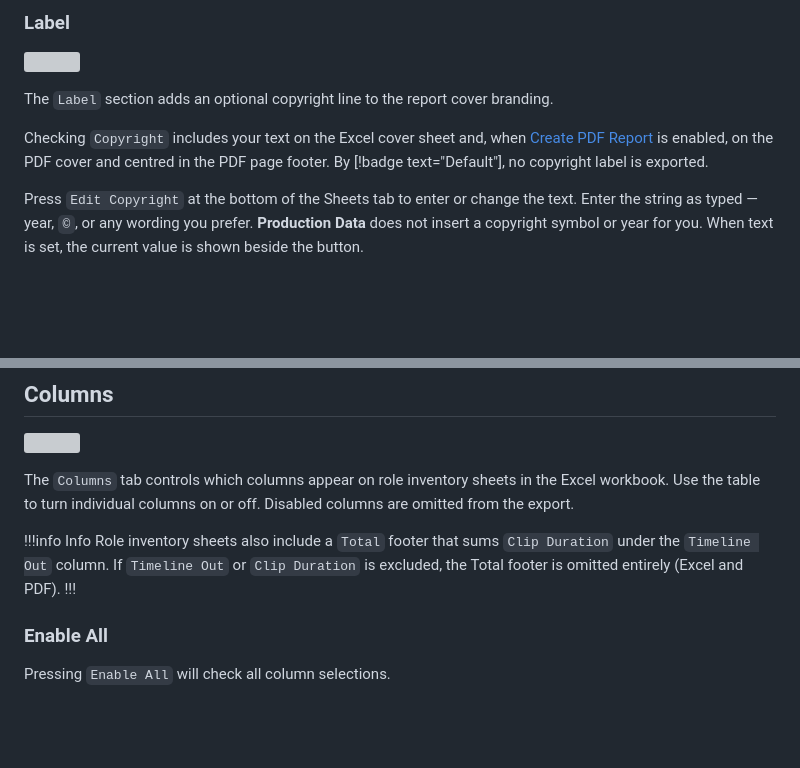
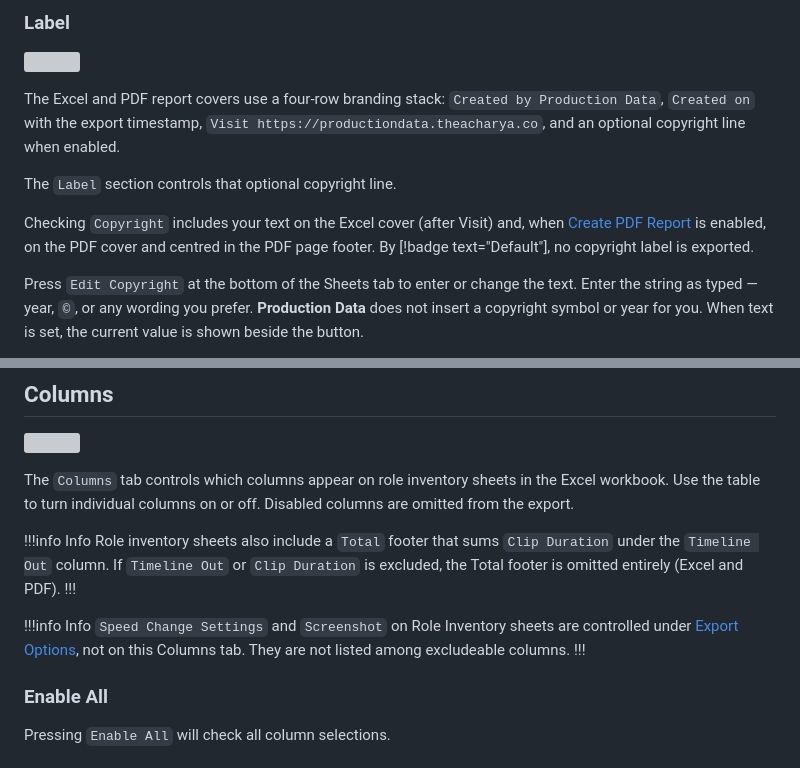
Before and after one commit to TheAcharya/ProductionData-Website, a Markdown page: docs/User Guide/general.md, 2 parts joined by grey strips. GitHub-like rendering; blank space fills up the shorter version; grey boxes are pictures that could not be loaded.

```diff
--- a/docs/User Guide/general.md
+++ b/docs/User Guide/general.md
@@ -146,9 +187,11 @@ When an enabled sheet has no matching items in the project, Excel and PDF keep t
 
 ![](/assets/pd-general-settings-sheets-copyright.png)
 
-The `Label` section adds an optional copyright line to the report cover branding.
+The Excel and PDF report covers use a four-row branding stack: `Created by Production Data`, `Created on` with the export timestamp, `Visit https://productiondata.theacharya.co`, and an optional copyright line when enabled.
 
-Checking `Copyright` includes your text on the Excel cover sheet and, when [Create PDF Report](#create-pdf-report) is enabled, on the PDF cover and centred in the PDF page footer. By [!badge text="Default"], no copyright label is exported.
+The `Label` section controls that optional copyright line.
+
+Checking `Copyright` includes your text on the Excel cover (after Visit) and, when [Create PDF Report](#create-pdf-report) is enabled, on the PDF cover and centred in the PDF page footer. By [!badge text="Default"], no copyright label is exported.
 
 Press `Edit Copyright` at the bottom of the Sheets tab to enter or change the text. Enter the string as typed — year, `©`, or any wording you prefer. **Production Data** does not insert a copyright symbol or year for you. When text is set, the current value is shown beside the button.
 
@@ -168,6 +211,10 @@ The `Columns` tab controls which columns appear on role inventory sheets in the
 
 !!!info Info
 Role inventory sheets also include a `Total` footer that sums `Clip Duration` under the `Timeline Out` column. If `Timeline Out` or `Clip Duration` is excluded, the Total footer is omitted entirely (Excel and PDF).
+!!!
+
+!!!info Info
+`Speed Change Settings` and `Screenshot` on Role Inventory sheets are controlled under [Export Options](#export-options), not on this Columns tab. They are not listed among excludeable columns.
 !!!
 
 ### Enable All
```
Also changed, not shown: other parts of docs/User Guide/general.md (+41 -0 lines).
